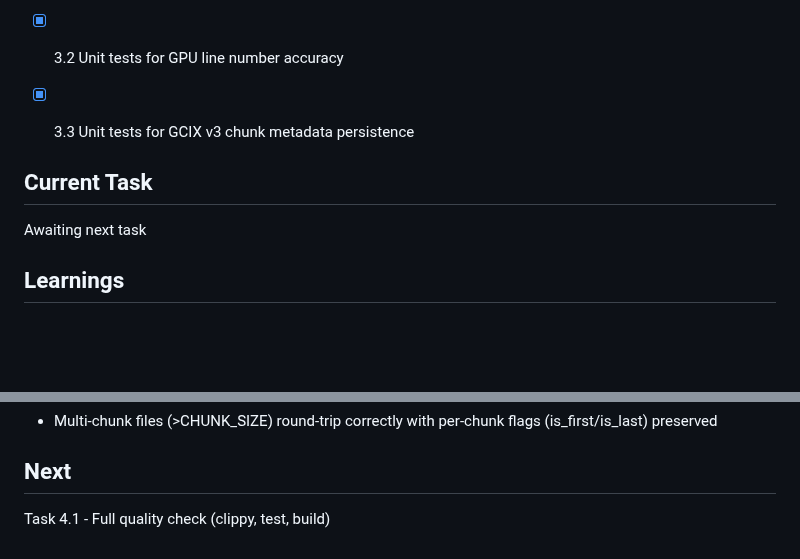
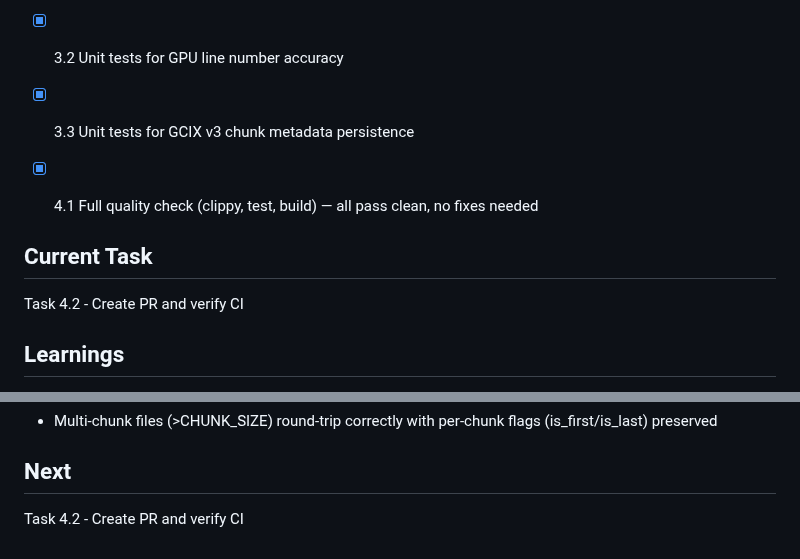
Before and after one commit to kavanaghpatrick/gpu-forge, a Markdown page: specs/gpu-search-overhaul-3/.progress.md, 2 parts joined by grey strips. Drawn GitHub-style; blank space fills up the shorter version.

Commit message:
chore(spec): mark task 4.1 complete - all quality gates pass
Co-Authored-By: Claude Opus 4.6 <noreply@anthropic.com>

```diff
--- a/specs/gpu-search-overhaul-3/.progress.md
+++ b/specs/gpu-search-overhaul-3/.progress.md
@@ -23,8 +23,10 @@ Quick mode — auto-generating all artifacts
 - [x] 3.2 Unit tests for GPU line number accuracy
 - [x] 3.3 Unit tests for GCIX v3 chunk metadata persistence
 
+- [x] 4.1 Full quality check (clippy, test, build) — all pass clean, no fixes needed
+
 ## Current Task
-Awaiting next task
+Task 4.2 - Create PR and verify CI
 
 ## Learnings
 - device field on ContentSearchEngine had #[allow(dead_code)] — removed it since ensure_metadata_capacity now uses self.device
@@ -73,4 +75,4 @@ Awaiting next task
 - Multi-chunk files (>CHUNK_SIZE) round-trip correctly with per-chunk flags (is_first/is_last) preserved
 
 ## Next
-Task 4.1 - Full quality check (clippy, test, build)
+Task 4.2 - Create PR and verify CI
```
Also changed, not shown: specs/gpu-search-overhaul-3/tasks.md (+1 -1 lines).
